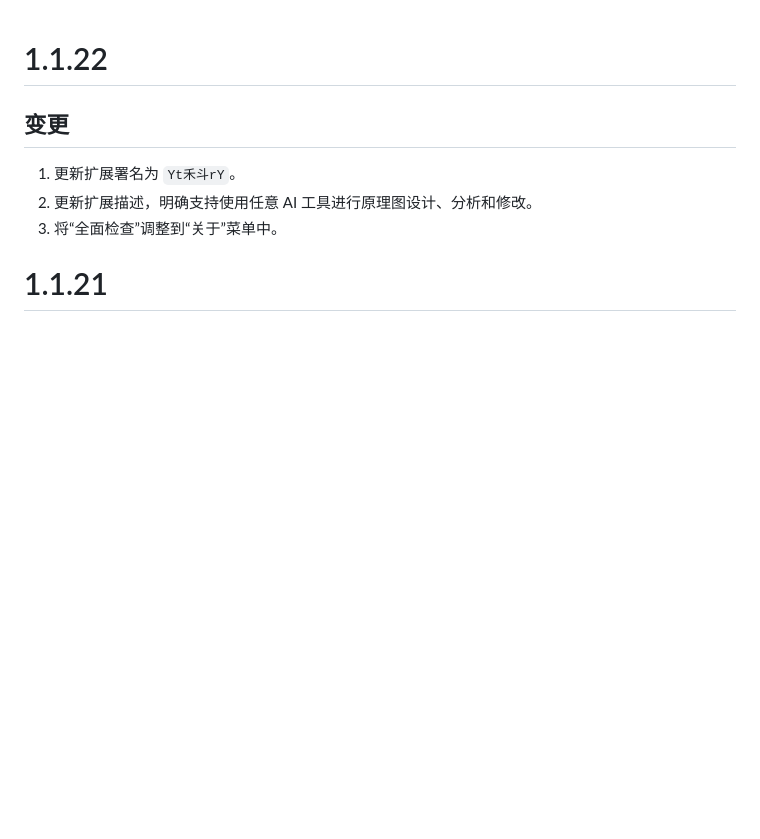
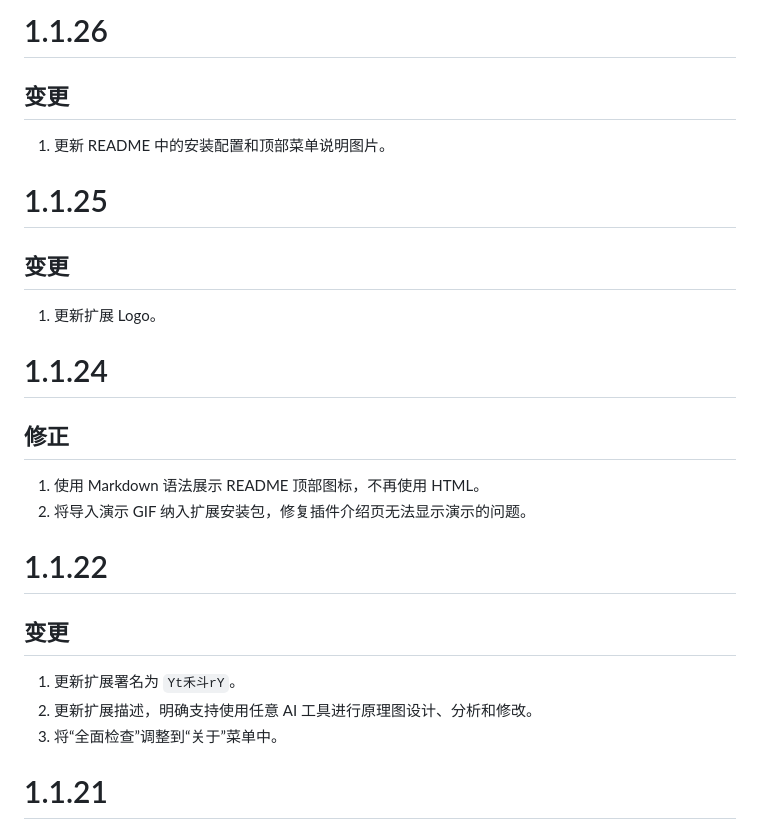
Before and after one commit to 2549850807/Let-the-AI-look-at-the-schematic, a Markdown page: CHANGELOG.md, the part around the change. Rendered like a GitHub page; blank space fills up the shorter version.

Commit message:
docs: refresh extension guide images

```diff
--- a/CHANGELOG.md
+++ b/CHANGELOG.md
@@ -1,3 +1,19 @@
+# 1.1.26
+
+## 变更
+
+1. 更新 README 中的安装配置和顶部菜单说明图片。
+# 1.1.25
+
+## 变更
+
+1. 更新扩展 Logo。
+# 1.1.24
+
+## 修正
+
+1. 使用 Markdown 语法展示 README 顶部图标，不再使用 HTML。
+2. 将导入演示 GIF 纳入扩展安装包，修复插件介绍页无法显示演示的问题。
 # 1.1.22
 
 ## 变更
```
Also changed, not shown: README.md (+2 -2 lines), images/配置.png, images/顶部菜单.png, 5 other files.
